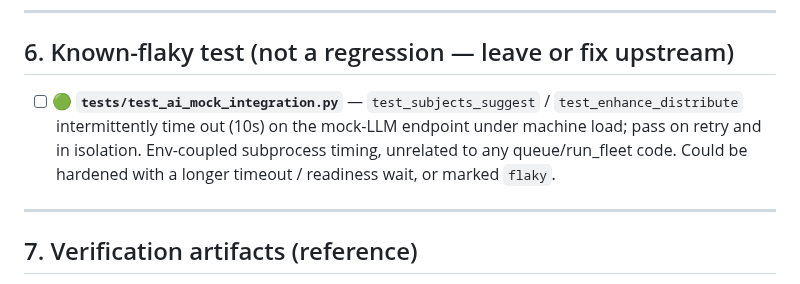
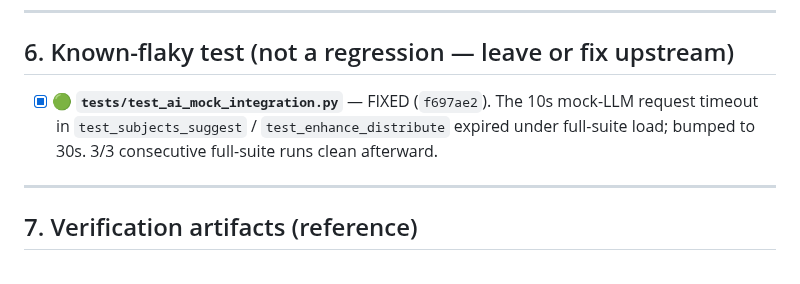
Before and after one commit to matthewhand/amd-strix-halo-image-video-distrobox, a Markdown page: docs/TODO-followups.md, the part around the change. Drawn GitHub-style.

Commit message:
docs: mark test_ai_mock_integration flake as fixed
Co-Authored-By: Claude Opus 4.8 <noreply@anthropic.com>

```diff
--- a/docs/TODO-followups.md
+++ b/docs/TODO-followups.md
@@ -150,11 +150,10 @@ Deferred (rationale):
 
 ## 6. Known-flaky test (not a regression — leave or fix upstream)
 
-- [ ] 🟢 **`tests/test_ai_mock_integration.py`** — `test_subjects_suggest` /
-  `test_enhance_distribute` intermittently time out (10s) on the mock-LLM
-  endpoint under machine load; pass on retry and in isolation. Env-coupled
-  subprocess timing, unrelated to any queue/run_fleet code. Could be hardened
-  with a longer timeout / readiness wait, or marked `flaky`.
+- [x] 🟢 **`tests/test_ai_mock_integration.py`** — FIXED (`f697ae2`). The 10s
+  mock-LLM request timeout in `test_subjects_suggest` / `test_enhance_distribute`
+  expired under full-suite load; bumped to 30s. 3/3 consecutive full-suite runs
+  clean afterward.
 
 ---
 
```
